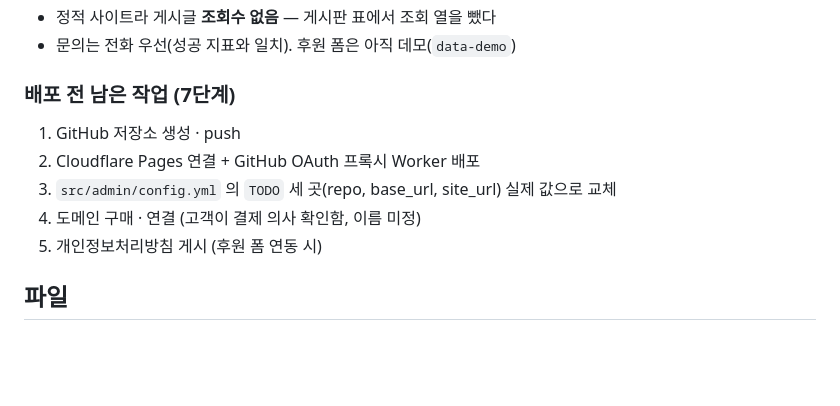
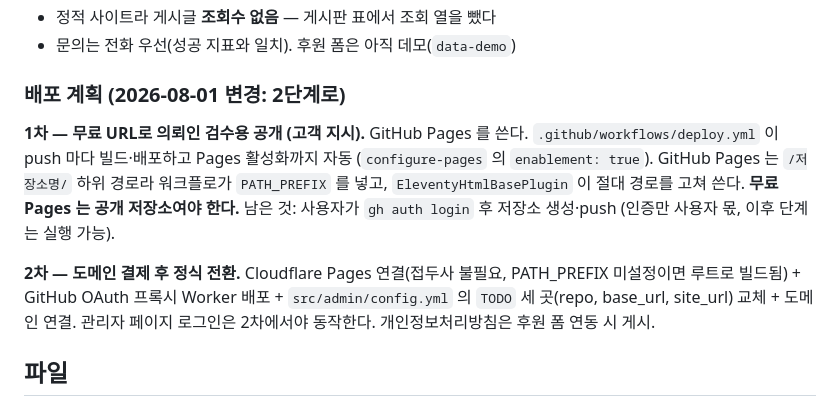
Before and after one commit to prontfor85/yonsei-care-home, a Markdown page: CLAUDE.md, the part around the change. Drawn GitHub-style; blank space fills up the shorter version.

Commit message:
CLAUDE.md: 2단계 배포 계획(1차 GitHub Pages 무료 공개) 기록

```diff
--- a/CLAUDE.md
+++ b/CLAUDE.md
@@ -32,13 +32,19 @@
 - 정적 사이트라 게시글 **조회수 없음** — 게시판 표에서 조회 열을 뺐다
 - 문의는 전화 우선(성공 지표와 일치). 후원 폼은 아직 데모(`data-demo`)
 
-### 배포 전 남은 작업 (7단계)
+### 배포 계획 (2026-08-01 변경: 2단계로)
 
-1. GitHub 저장소 생성 · push
-2. Cloudflare Pages 연결 + GitHub OAuth 프록시 Worker 배포
-3. `src/admin/config.yml` 의 `TODO` 세 곳(repo, base_url, site_url) 실제 값으로 교체
-4. 도메인 구매 · 연결 (고객이 결제 의사 확인함, 이름 미정)
-5. 개인정보처리방침 게시 (후원 폼 연동 시)
+**1차 — 무료 URL로 의뢰인 검수용 공개 (고객 지시).** GitHub Pages 를 쓴다.
+`.github/workflows/deploy.yml` 이 push 마다 빌드·배포하고 Pages 활성화까지 자동
+(`configure-pages` 의 `enablement: true`). GitHub Pages 는 `/저장소명/` 하위 경로라
+워크플로가 `PATH_PREFIX` 를 넣고, `EleventyHtmlBasePlugin` 이 절대 경로를 고쳐 쓴다.
+**무료 Pages 는 공개 저장소여야 한다.** 남은 것: 사용자가 `gh auth login` 후 저장소
+생성·push (인증만 사용자 몫, 이후 단계는 실행 가능).
+
+**2차 — 도메인 결제 후 정식 전환.** Cloudflare Pages 연결(접두사 불필요, PATH_PREFIX
+미설정이면 루트로 빌드됨) + GitHub OAuth 프록시 Worker 배포 +
+`src/admin/config.yml` 의 `TODO` 세 곳(repo, base_url, site_url) 교체 + 도메인 연결.
+관리자 페이지 로그인은 2차에서야 동작한다. 개인정보처리방침은 후원 폼 연동 시 게시.
 
 ## 파일
 
```
